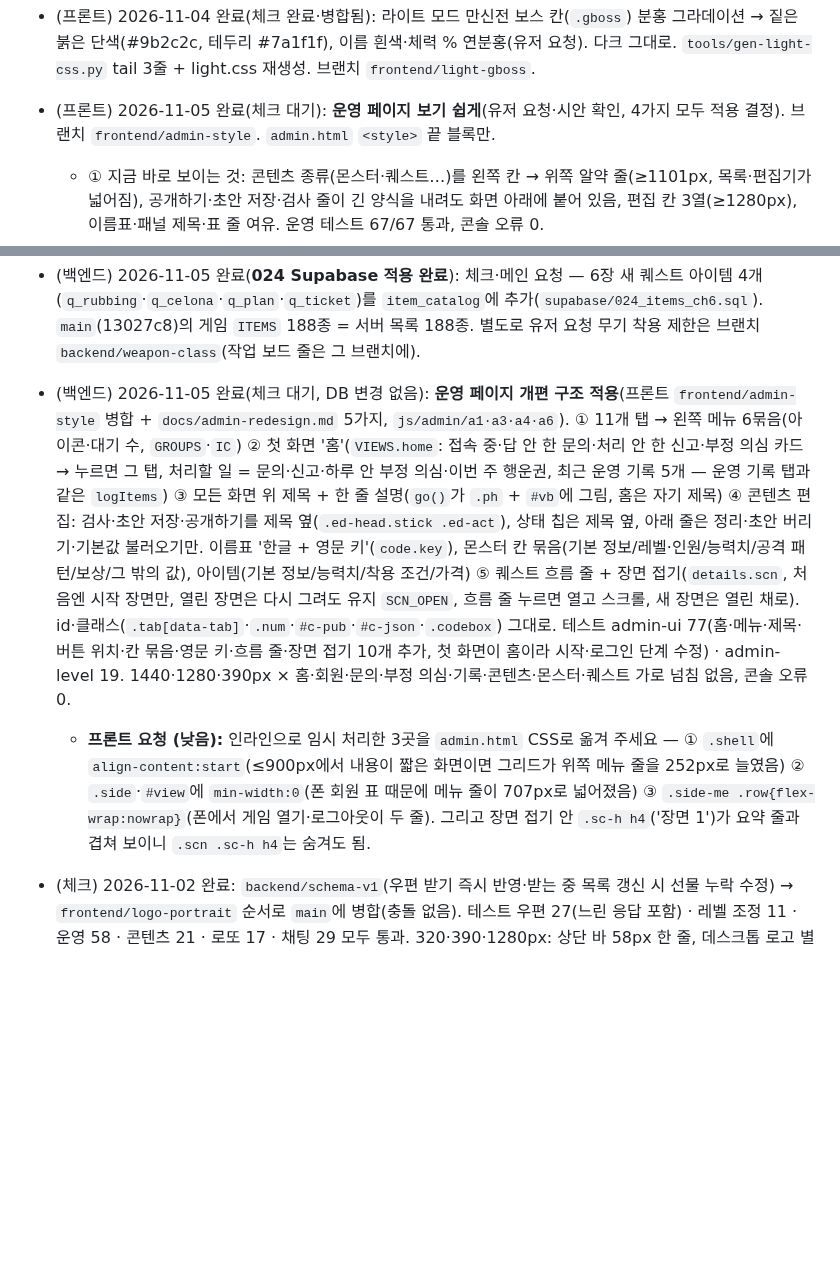
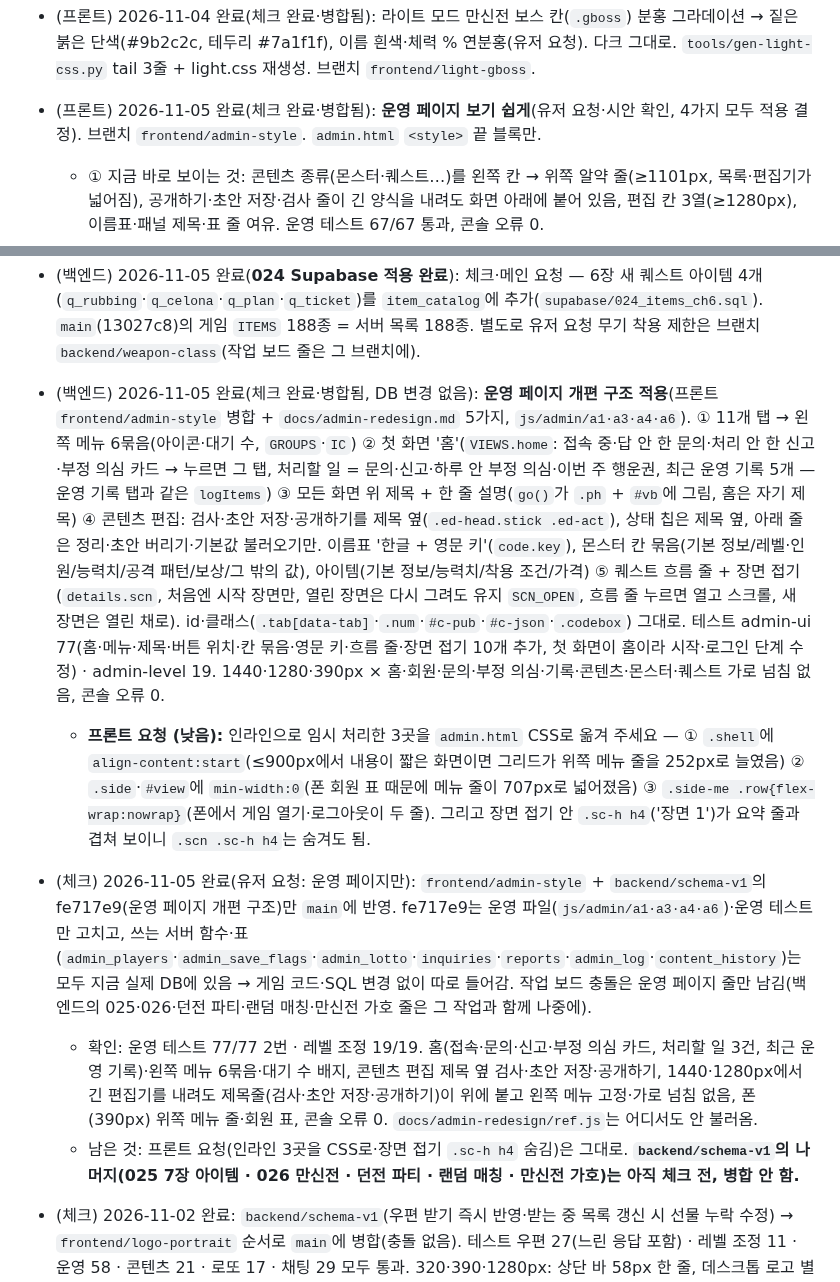
Before and after one commit to kaonteck/blesetsaga, a Markdown page: CLAUDE.md, 2 parts joined by grey strips. Rendered like a GitHub page; blank space fills up the shorter version.

Commit message:
체크: 운영 페이지 개편(admin-style + fe717e9)만 확인 후 병합
Co-Authored-By: Claude Opus 5.5 <noreply@anthropic.com>
Claude-Session: https://claude.ai/code/session_01Rt9UaxYa5rh9NTFnoo9LqZ

```diff
--- a/CLAUDE.md
+++ b/CLAUDE.md
@@ -205,7 +205,7 @@
   - 만신전(11명 원정대 재현): 1280×800·1366×768·1440×900·1920×1080 세로·가로 스크롤 없음, 지도 정사각(550·517·653·838px), 확정 버튼에 남은 시간('행동 확정 30초'), 제출 현황 대미지 열, 1024·390px는 예전처럼 세로 스크롤 배치, 콘솔 오류 없음. 탐색 지역 머리줄: 돌아가기 테두리·바탕 없음(다크·라이트), '지역 보기' 오른쪽 끝(1280·390·320px). 화면 전체 스모크(1280·390px) 오류 없음.
   - **백엔드 요청 (중간):** 메인 6장(1d548fb)의 새 퀘스트 아이템 4개 `q_celona`·`q_plan`·`q_rubbing`·`q_ticket`가 실제 DB `item_catalog`(184종)에 없음 → 6장을 진행하는 정상 유저가 '없는 아이템'(018)으로 의심 기록됨(아이템은 그대로). 목록에 추가해 주세요. **메인 참고:** 새 장을 올릴 때 새 아이템 id를 백엔드에 알려 주세요.
 - (프론트) 2026-11-04 완료(체크 완료·병합됨): 라이트 모드 만신전 보스 칸(`.gboss`) 분홍 그라데이션 → 짙은 붉은 단색(#9b2c2c, 테두리 #7a1f1f), 이름 흰색·체력 % 연분홍(유저 요청). 다크 그대로. `tools/gen-light-css.py` tail 3줄 + light.css 재생성. 브랜치 `frontend/light-gboss`.
-- (프론트) 2026-11-05 완료(체크 대기): **운영 페이지 보기 쉽게**(유저 요청·시안 확인, 4가지 모두 적용 결정). 브랜치 `frontend/admin-style`. `admin.html` `<style>` 끝 블록만.
+- (프론트) 2026-11-05 완료(체크 완료·병합됨): **운영 페이지 보기 쉽게**(유저 요청·시안 확인, 4가지 모두 적용 결정). 브랜치 `frontend/admin-style`. `admin.html` `<style>` 끝 블록만.
   - ① 지금 바로 보이는 것: 콘텐츠 종류(몬스터·퀘스트…)를 왼쪽 칸 → 위쪽 알약 줄(≥1101px, 목록·편집기가 넓어짐), 공개하기·초안 저장·검사 줄이 긴 양식을 내려도 화면 아래에 붙어 있음, 편집 칸 3열(≥1280px), 이름표·패널 제목·표 줄 여유. 운영 테스트 67/67 통과, 콘솔 오류 0.
   - ② 새 마크업용 스타일을 미리 넣어 둠(왼쪽 메뉴 `.shell`·`.side`·`.nav-g` · 화면 제목 `.ph` · 홈 `.dash-*`·`.todo` · 제목 옆 버튼 `.ed-head.stick`·`.ed-act` · 이름표 `.key` · 장면 접기 `.scn`·`.flow`). 지금 마크업에는 영향 없음.
   - ~~**백엔드 요청 (유저 결정):** 운영 페이지 구조 바꾸기 — ① 11개 탭 → 왼쪽 메뉴 6묶음(홈/콘텐츠/유저/커뮤니티/게임 운영/보안, 아이콘·대기 수) ② 새 홈 화면(접속·답 안 한 문의·처리 안 한 신고·부정 의심 카드 + 처리할 일 + 최근 운영 기록) ③ 모든 화면 위 제목 + 한 줄 설명 ④ 콘텐츠 편집: 검사·초안 저장·공개하기를 제목 옆에 고정, 이름표 '한글 + 작은 영문 키', 몬스터 칸 묶음(기본 정보/레벨·인원/능력치/공격 패턴/보상) ⑤ 퀘스트 장면 접기 + 흐름 줄. 마크업 명세 `docs/admin-redesign.md`, 참고 구현 `docs/admin-redesign/ref.js`(지금 화면을 새 마크업으로 바꿔 보는 시험 스크립트, 어디서도 안 불러옴), 시안 화면 `docs/admin-redesign/*.png`. `.tab[data-tab]`·`.num`·`#c-pub` 등 기존 id·클래스는 그대로 두면 테스트·`go()`가 그대로 동작. (메인 참고: `a6-forms.js` 이름표 형식이 바뀜)~~ → (백엔드) 처리(아래 백엔드 줄)
@@ -330,8 +330,11 @@
   - **메인 참고:** 서버(020)는 아이템마다 9,999개까지 받지만 게임은 아직 `ITEM_CAP=99`(04-ui 1679행, fbfd94e)라 99개에서 막힘. 유저가 원한 '99개 넘으면 칸을 나눠 쌓기'를 쓰려면 이 값을 올려 주세요(인벤토리 칸 나누기 그림은 이미 들어가 있음).
 - (백엔드) 2026-11-04 완료(**023 Supabase 적용 완료**): 메인 요청 — 5장 새 퀘스트 아이템 5개(`q_score`·`q_bottle`·`q_wax`·`q_photo`·`q_conch`)를 `item_catalog`에 추가(`supabase/023_items_ch5.sql`). `main`(37df5df)의 게임 `ITEMS` 184종 = 서버 목록 184종(id·종류·착용 레벨 같음). 메인의 운영 페이지 양식(`a6-forms.js`·`a3-content.js`)·08-server `bump('lottoBuy')`와 이 브랜치를 시험 병합: 코드 충돌 없음(작업 보드만 충돌), 병합본에서 운영 67 · 파티 39 · 우편 27 · 채팅 33 · 콘텐츠 21 · 레벨 19 통과.
 - (백엔드) 2026-11-05 완료(**024 Supabase 적용 완료**): 체크·메인 요청 — 6장 새 퀘스트 아이템 4개(`q_rubbing`·`q_celona`·`q_plan`·`q_ticket`)를 `item_catalog`에 추가(`supabase/024_items_ch6.sql`). `main`(13027c8)의 게임 `ITEMS` 188종 = 서버 목록 188종. 별도로 유저 요청 무기 착용 제한은 브랜치 `backend/weapon-class`(작업 보드 줄은 그 브랜치에).
-- (백엔드) 2026-11-05 완료(체크 대기, DB 변경 없음): **운영 페이지 개편 구조 적용**(프론트 `frontend/admin-style` 병합 + `docs/admin-redesign.md` 5가지, `js/admin/a1·a3·a4·a6`). ① 11개 탭 → 왼쪽 메뉴 6묶음(아이콘·대기 수, `GROUPS`·`IC`) ② 첫 화면 '홈'(`VIEWS.home`: 접속 중·답 안 한 문의·처리 안 한 신고·부정 의심 카드 → 누르면 그 탭, 처리할 일 = 문의·신고·하루 안 부정 의심·이번 주 행운권, 최근 운영 기록 5개 — 운영 기록 탭과 같은 `logItems`) ③ 모든 화면 위 제목 + 한 줄 설명(`go()`가 `.ph` + `#vb`에 그림, 홈은 자기 제목) ④ 콘텐츠 편집: 검사·초안 저장·공개하기를 제목 옆(`.ed-head.stick .ed-act`), 상태 칩은 제목 옆, 아래 줄은 정리·초안 버리기·기본값 불러오기만. 이름표 '한글 + 영문 키'(`code.key`), 몬스터 칸 묶음(기본 정보/레벨·인원/능력치/공격 패턴/보상/그 밖의 값), 아이템(기본 정보/능력치/착용 조건/가격) ⑤ 퀘스트 흐름 줄 + 장면 접기(`details.scn`, 처음엔 시작 장면만, 열린 장면은 다시 그려도 유지 `SCN_OPEN`, 흐름 줄 누르면 열고 스크롤, 새 장면은 열린 채로). id·클래스(`.tab[data-tab]`·`.num`·`#c-pub`·`#c-json`·`.codebox`) 그대로. 테스트 admin-ui 77(홈·메뉴·제목·버튼 위치·칸 묶음·영문 키·흐름 줄·장면 접기 10개 추가, 첫 화면이 홈이라 시작·로그인 단계 수정) · admin-level 19. 1440·1280·390px × 홈·회원·문의·부정 의심·기록·콘텐츠·몬스터·퀘스트 가로 넘침 없음, 콘솔 오류 0.
+- (백엔드) 2026-11-05 완료(체크 완료·병합됨, DB 변경 없음): **운영 페이지 개편 구조 적용**(프론트 `frontend/admin-style` 병합 + `docs/admin-redesign.md` 5가지, `js/admin/a1·a3·a4·a6`). ① 11개 탭 → 왼쪽 메뉴 6묶음(아이콘·대기 수, `GROUPS`·`IC`) ② 첫 화면 '홈'(`VIEWS.home`: 접속 중·답 안 한 문의·처리 안 한 신고·부정 의심 카드 → 누르면 그 탭, 처리할 일 = 문의·신고·하루 안 부정 의심·이번 주 행운권, 최근 운영 기록 5개 — 운영 기록 탭과 같은 `logItems`) ③ 모든 화면 위 제목 + 한 줄 설명(`go()`가 `.ph` + `#vb`에 그림, 홈은 자기 제목) ④ 콘텐츠 편집: 검사·초안 저장·공개하기를 제목 옆(`.ed-head.stick .ed-act`), 상태 칩은 제목 옆, 아래 줄은 정리·초안 버리기·기본값 불러오기만. 이름표 '한글 + 영문 키'(`code.key`), 몬스터 칸 묶음(기본 정보/레벨·인원/능력치/공격 패턴/보상/그 밖의 값), 아이템(기본 정보/능력치/착용 조건/가격) ⑤ 퀘스트 흐름 줄 + 장면 접기(`details.scn`, 처음엔 시작 장면만, 열린 장면은 다시 그려도 유지 `SCN_OPEN`, 흐름 줄 누르면 열고 스크롤, 새 장면은 열린 채로). id·클래스(`.tab[data-tab]`·`.num`·`#c-pub`·`#c-json`·`.codebox`) 그대로. 테스트 admin-ui 77(홈·메뉴·제목·버튼 위치·칸 묶음·영문 키·흐름 줄·장면 접기 10개 추가, 첫 화면이 홈이라 시작·로그인 단계 수정) · admin-level 19. 1440·1280·390px × 홈·회원·문의·부정 의심·기록·콘텐츠·몬스터·퀘스트 가로 넘침 없음, 콘솔 오류 0.
   - **프론트 요청 (낮음):** 인라인으로 임시 처리한 3곳을 `admin.html` CSS로 옮겨 주세요 — ① `.shell`에 `align-content:start`(≤900px에서 내용이 짧은 화면이면 그리드가 위쪽 메뉴 줄을 252px로 늘였음) ② `.side`·`#view`에 `min-width:0`(폰 회원 표 때문에 메뉴 줄이 707px로 넓어졌음) ③ `.side-me .row{flex-wrap:nowrap}`(폰에서 게임 열기·로그아웃이 두 줄). 그리고 장면 접기 안 `.sc-h h4`('장면 1')가 요약 줄과 겹쳐 보이니 `.scn .sc-h h4`는 숨겨도 됨.
+- (체크) 2026-11-05 완료(유저 요청: 운영 페이지만): `frontend/admin-style` + `backend/schema-v1`의 fe717e9(운영 페이지 개편 구조)만 `main`에 반영. fe717e9는 운영 파일(`js/admin/a1·a3·a4·a6`)·운영 테스트만 고치고, 쓰는 서버 함수·표(`admin_players`·`admin_save_flags`·`admin_lotto`·`inquiries`·`reports`·`admin_log`·`content_history`)는 모두 지금 실제 DB에 있음 → 게임 코드·SQL 변경 없이 따로 들어감. 작업 보드 충돌은 운영 페이지 줄만 남김(백엔드의 025·026·던전 파티·랜덤 매칭·만신전 가호 줄은 그 작업과 함께 나중에).
+  - 확인: 운영 테스트 77/77 2번 · 레벨 조정 19/19. 홈(접속·문의·신고·부정 의심 카드, 처리할 일 3건, 최근 운영 기록)·왼쪽 메뉴 6묶음·대기 수 배지, 콘텐츠 편집 제목 옆 검사·초안 저장·공개하기, 1440·1280px에서 긴 편집기를 내려도 제목줄(검사·초안 저장·공개하기)이 위에 붙고 왼쪽 메뉴 고정·가로 넘침 없음, 폰(390px) 위쪽 메뉴 줄·회원 표, 콘솔 오류 0. `docs/admin-redesign/ref.js`는 어디서도 안 불러옴.
+  - 남은 것: 프론트 요청(인라인 3곳을 CSS로·장면 접기 `.sc-h h4` 숨김)은 그대로. **`backend/schema-v1`의 나머지(025 7장 아이템 · 026 만신전 · 던전 파티 · 랜덤 매칭 · 만신전 가호)는 아직 체크 전, 병합 안 함.**
 - (체크) 2026-11-02 완료: `backend/schema-v1`(우편 받기 즉시 반영·받는 중 목록 갱신 시 선물 누락 수정) → `frontend/logo-portrait` 순서로 `main`에 병합(충돌 없음). 테스트 우편 27(느린 응답 포함) · 레벨 조정 11 · 운영 58 · 콘텐츠 21 · 로또 17 · 채팅 29 모두 통과. 320·390·1280px: 상단 바 58px 한 줄, 데스크톱 로고 별만·한글 숨김, EXP 막대 금색, 캐릭터 이미지 전체(110×147)를 누르거나 키보드 Enter로 설정 창, 낭독 이름 '이미지 설정' 유지. 콘솔 오류 0.
 
 - (체크) 2026-11-02 완료(010 Supabase 적용 · `main` 병합): 사용자 요청으로 **체크가 예외로 구현**한 임시 운영 도구 — 운영 페이지 회원 탭 '레벨' 버튼으로 다른 유저 레벨 조정. 브랜치 `check/admin-level`. 바뀐 파일: `supabase/010_admin_level.sql`(새 파일, `admin_set_level` + `saves_keep_admin` 트리거), `js/08-server.js`(`cloudPush` 저장 응답에서 `adminRev`·레벨·경험치 받기 → `admApply`, 로그인 때 로컬이 더 최근이어도 레벨은 서버 값), `js/admin/a4-ops.js`(버튼·창·운영 기록 '레벨 조정'), `js/admin/a1-core.js`(오류 문구), 테스트 `supabase/tests/admin-level/`(새) · `admin-ui`·`rls-test.sql` 단계 추가.
```
